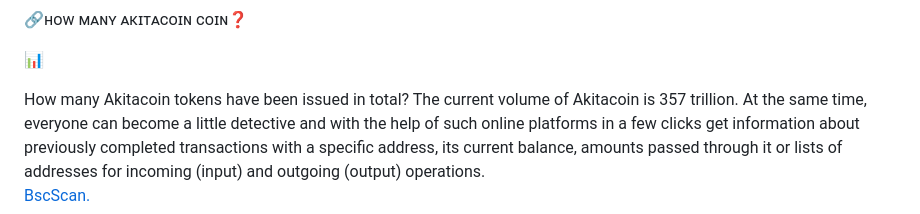
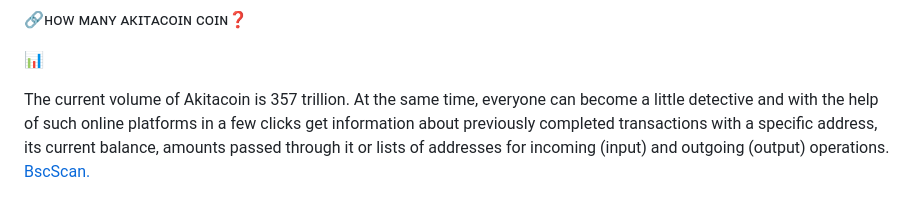
Before and after one commit to akitacoinorg/akitacoin, a Markdown page: FAQ.md, the part around the change. Rendered like a GitHub page.

```diff
--- a/FAQ.md
+++ b/FAQ.md
@@ -33,5 +33,5 @@ Simply put, if you want to send money to someone who is anywhere in the world, o
 
 📊
 
-How many Akitacoin tokens have been issued in total? The current volume of Akitacoin is 357 trillion.
+The current volume of Akitacoin is 357 trillion.
 At the same time, everyone can become a little detective and with the help of such online platforms in a few clicks get information about previously completed transactions with a specific address, its current balance, amounts passed through it or lists of addresses for incoming (input) and outgoing (output) operations.<br><a href="https://bscscan.com/token/0x13500ff3d46cb8c6d07ba50f86b11fc8a74cfd0e">BscScan.</a>
```
